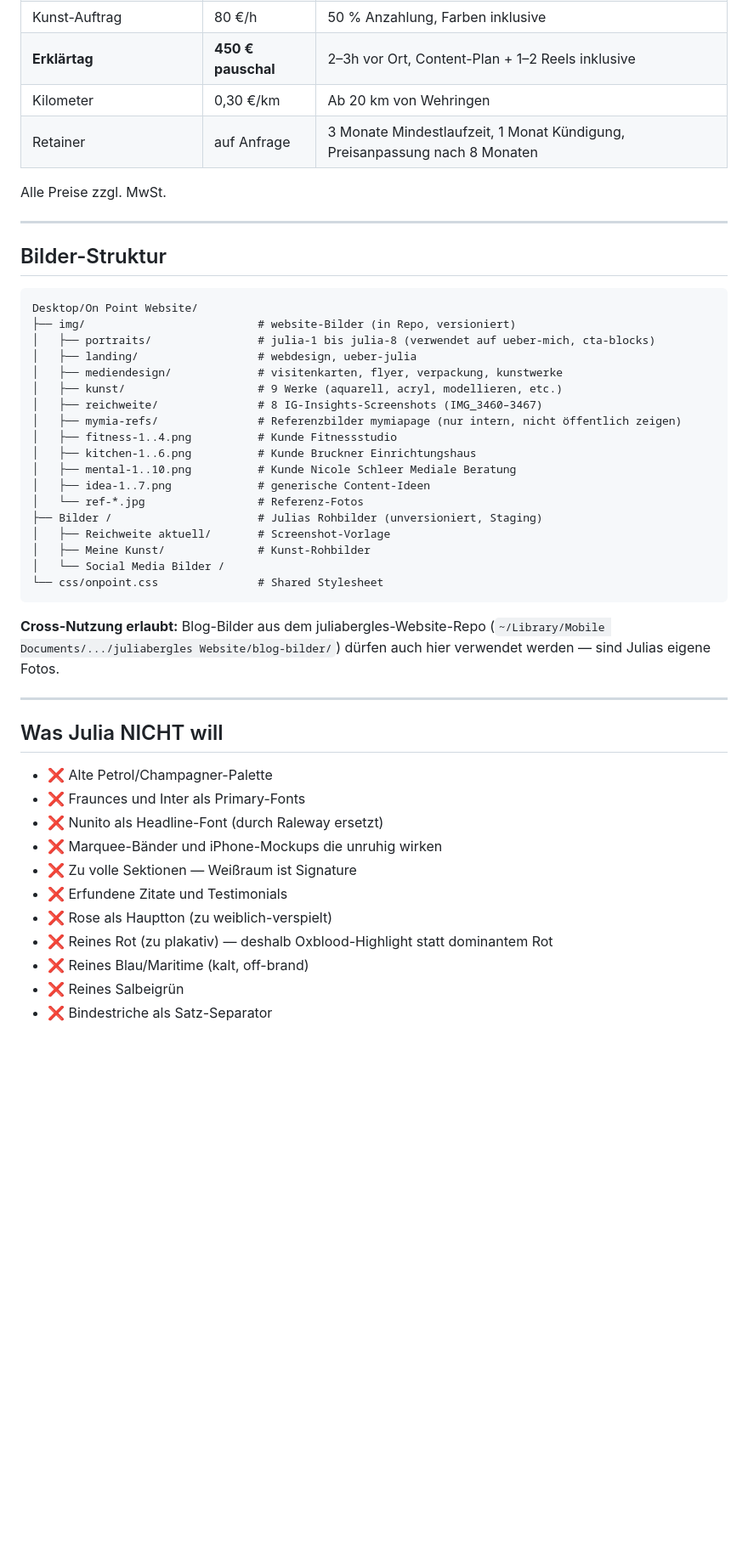
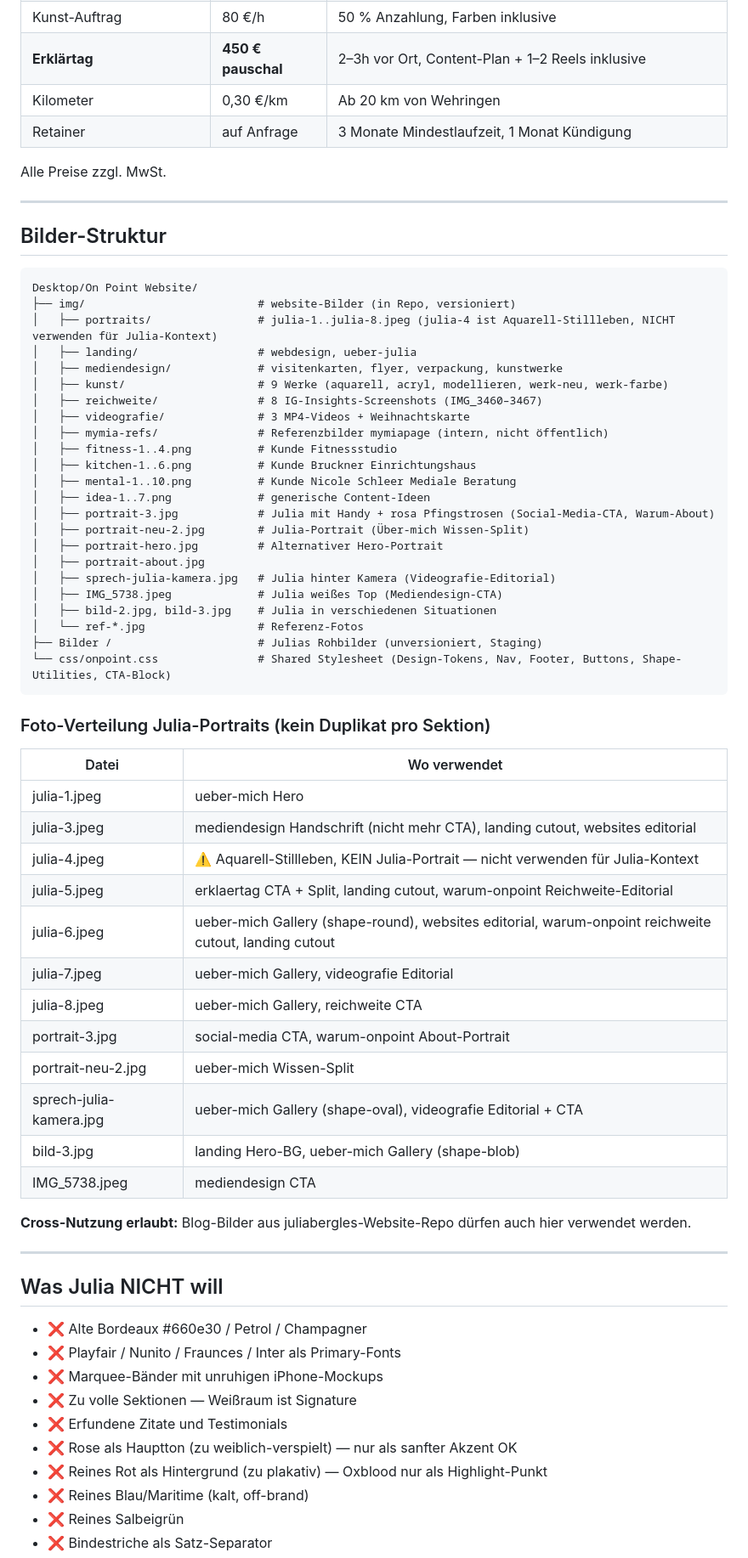
Before and after one commit to JuliaBergles/on-point-agentur, a Markdown page: CONTEXT.md, the part around one of its changes. Shown at 85% size. Rendered like a GitHub page; blank space fills up the shorter version.

````diff
--- a/CONTEXT.md
+++ b/CONTEXT.md
@@ -211,7 +212,7 @@ Aus Instagram Insights, Zeitraum 10. Juli – 8. August 2026:
 | Kunst-Auftrag | 80 €/h | 50 % Anzahlung, Farben inklusive |
 | **Erklärtag** | **450 € pauschal** | 2–3h vor Ort, Content-Plan + 1–2 Reels inklusive |
 | Kilometer | 0,30 €/km | Ab 20 km von Wehringen |
-| Retainer | auf Anfrage | 3 Monate Mindestlaufzeit, 1 Monat Kündigung, Preisanpassung nach 8 Monaten |
+| Retainer | auf Anfrage | 3 Monate Mindestlaufzeit, 1 Monat Kündigung |
 
 Alle Preise zzgl. MwSt.
 
@@ -222,38 +223,59 @@ Alle Preise zzgl. MwSt.
 ```
 Desktop/On Point Website/
 ├── img/                          # website-Bilder (in Repo, versioniert)
-│   ├── portraits/                # julia-1 bis julia-8 (verwendet auf ueber-mich, cta-blocks)
+│   ├── portraits/                # julia-1..julia-8.jpeg (julia-4 ist Aquarell-Stillleben, NICHT verwenden für Julia-Kontext)
 │   ├── landing/                  # webdesign, ueber-julia
 │   ├── mediendesign/             # visitenkarten, flyer, verpackung, kunstwerke
-│   ├── kunst/                    # 9 Werke (aquarell, acryl, modellieren, etc.)
+│   ├── kunst/                    # 9 Werke (aquarell, acryl, modellieren, werk-neu, werk-farbe)
 │   ├── reichweite/               # 8 IG-Insights-Screenshots (IMG_3460–3467)
-│   ├── mymia-refs/               # Referenzbilder mymiapage (nur intern, nicht öffentlich zeigen)
+│   ├── videografie/              # 3 MP4-Videos + Weihnachtskarte
+│   ├── mymia-refs/               # Referenzbilder mymiapage (intern, nicht öffentlich)
 │   ├── fitness-1..4.png          # Kunde Fitnessstudio
 │   ├── kitchen-1..6.png          # Kunde Bruckner Einrichtungshaus
 │   ├── mental-1..10.png          # Kunde Nicole Schleer Mediale Beratung
 │   ├── idea-1..7.png             # generische Content-Ideen
+│   ├── portrait-3.jpg            # Julia mit Handy + rosa Pfingstrosen (Social-Media-CTA, Warum-About)
+│   ├── portrait-neu-2.jpg        # Julia-Portrait (Über-mich Wissen-Split)
+│   ├── portrait-hero.jpg         # Alternativer Hero-Portrait
+│   ├── portrait-about.jpg
+│   ├── sprech-julia-kamera.jpg   # Julia hinter Kamera (Videografie-Editorial)
+│   ├── IMG_5738.jpeg             # Julia weißes Top (Mediendesign-CTA)
+│   ├── bild-2.jpg, bild-3.jpg    # Julia in verschiedenen Situationen
 │   └── ref-*.jpg                 # Referenz-Fotos
 ├── Bilder /                      # Julias Rohbilder (unversioniert, Staging)
-│   ├── Reichweite aktuell/       # Screenshot-Vorlage
-│   ├── Meine Kunst/              # Kunst-Rohbilder
-│   └── Social Media Bilder /
-└── css/onpoint.css               # Shared Stylesheet
+└── css/onpoint.css               # Shared Stylesheet (Design-Tokens, Nav, Footer, Buttons, Shape-Utilities, CTA-Block)
 ```
 
-**Cross-Nutzung erlaubt:** Blog-Bilder aus dem juliabergles-Website-Repo (`~/Library/Mobile Documents/.../juliabergles Website/blog-bilder/`) dürfen auch hier verwendet werden — sind Julias eigene Fotos.
+### Foto-Verteilung Julia-Portraits (kein Duplikat pro Sektion)
+
+| Datei | Wo verwendet |
+|---|---|
+| julia-1.jpeg | ueber-mich Hero |
+| julia-3.jpeg | mediendesign Handschrift (nicht mehr CTA), landing cutout, websites editorial |
+| julia-4.jpeg | ⚠️ Aquarell-Stillleben, KEIN Julia-Portrait — nicht verwenden für Julia-Kontext |
+| julia-5.jpeg | erklaertag CTA + Split, landing cutout, warum-onpoint Reichweite-Editorial |
+| julia-6.jpeg | ueber-mich Gallery (shape-round), websites editorial, warum-onpoint reichweite cutout, landing cutout |
+| julia-7.jpeg | ueber-mich Gallery, videografie Editorial |
+| julia-8.jpeg | ueber-mich Gallery, reichweite CTA |
+| portrait-3.jpg | social-media CTA, warum-onpoint About-Portrait |
+| portrait-neu-2.jpg | ueber-mich Wissen-Split |
+| sprech-julia-kamera.jpg | ueber-mich Gallery (shape-oval), videografie Editorial + CTA |
+| bild-3.jpg | landing Hero-BG, ueber-mich Gallery (shape-blob) |
+| IMG_5738.jpeg | mediendesign CTA |
+
+**Cross-Nutzung erlaubt:** Blog-Bilder aus juliabergles-Website-Repo dürfen auch hier verwendet werden.
 
 ---
 
 ## Was Julia NICHT will
 
-- ❌ Alte Petrol/Champagner-Palette
-- ❌ Fraunces und Inter als Primary-Fonts
-- ❌ Nunito als Headline-Font (durch Raleway ersetzt)
-- ❌ Marquee-Bänder und iPhone-Mockups die unruhig wirken
+- ❌ Alte Bordeaux #660e30 / Petrol / Champagner
+- ❌ Playfair / Nunito / Fraunces / Inter als Primary-Fonts
+- ❌ Marquee-Bänder mit unruhigen iPhone-Mockups
 - ❌ Zu volle Sektionen — Weißraum ist Signature
 - ❌ Erfundene Zitate und Testimonials
-- ❌ Rose als Hauptton (zu weiblich-verspielt)
-- ❌ Reines Rot (zu plakativ) — deshalb Oxblood-Highlight statt dominantem Rot
+- ❌ Rose als Hauptton (zu weiblich-verspielt) — nur als sanfter Akzent OK
+- ❌ Reines Rot als Hintergrund (zu plakativ) — Oxblood nur als Highlight-Punkt
 - ❌ Reines Blau/Maritime (kalt, off-brand)
 - ❌ Reines Salbeigrün
 - ❌ Bindestriche als Satz-Separator
````
Also changed, not shown: other parts of CONTEXT.md (+126 -117 lines).
